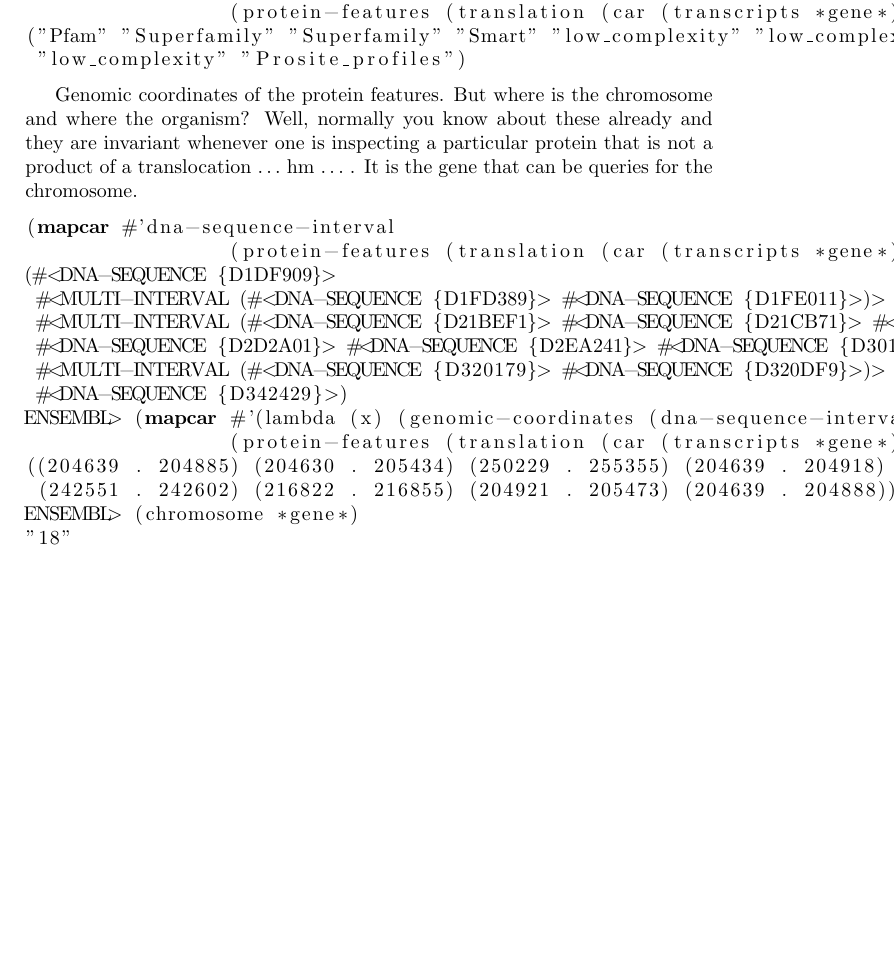
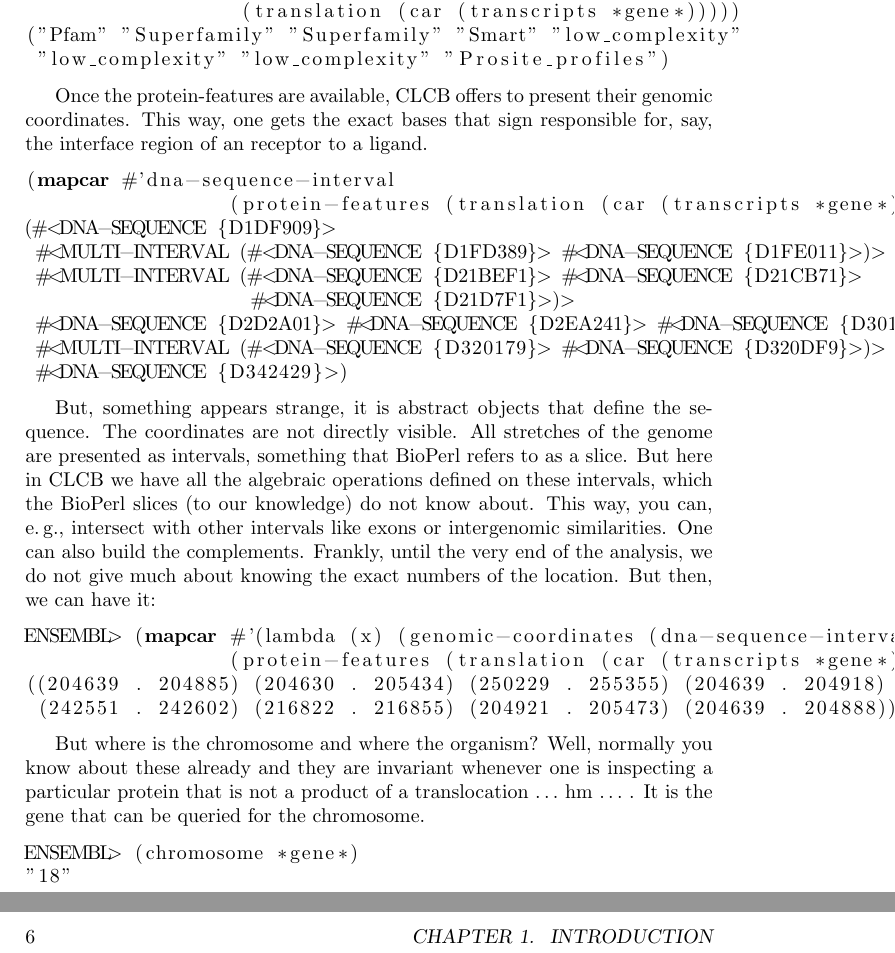
Before and after one commit to lvaruzza/clcb, a LaTeX thesis (doc/handbook.tex): part of page 4 of 11 before the commit and two parts of pages 4 and 6 of 13 after it, the two joined at a grey line, cut so that both start at the same text, the shorter picture padded with empty space. Compiled offline with pdfLaTeX.

Commit message:
Some nicifications and clarifications added.
git-svn-id: https://clcb.svn.sourceforge.net/svnroot/clcb/trunk@20 3e778353-6f3f-0410-9ba2-8ef0519b21f3

```diff
--- a/doc/handbook.tex
+++ b/doc/handbook.tex
@@ -5,6 +5,7 @@
 
 \newcommand\ensembl{EnsEMBL }
 \newcommand\CLCB{CLCB }
+\newcommand\eg{e.\,g.}
 
 
 \title{Common Lisp Computational Biologiy - Handbook}
@@ -145,50 +152,74 @@ Retrieval of exons that contribute to the first transcript.
 \begin{lstlisting}
 ENSEMBL> (exons (first (transcripts *gene*)))
 =>
-(#<EXON {CB4F9E9}> #<EXON {CB5C809}> #<EXON {CB69539}> #<EXON {CB76249}>
- #<EXON {CB831E9}> #<EXON {CB8FF09}> #<EXON {CB9CC09}> #<EXON {CBA98E9}>
- #<EXON {CBB6619}> #<EXON {CBC3329}> #<EXON {CBD0011}> #<EXON {CBDCD09}>
- #<EXON {CBE9A09}> #<EXON {CBF6729}> #<EXON {CC03421}> #<EXON {CC10149}>
- #<EXON {CC1CE61}> #<EXON {CC2BB61}> #<EXON {CC3A8A9}> #<EXON {CC47AD1}>
- #<EXON {CC56809}>)
+(#<EXON {CB4F9E9}> #<EXON {CB5C809}> #<EXON {CB69539}>
+ #<EXON {CB76249}> #<EXON {CB831E9}> #<EXON {CB8FF09}>
+ #<EXON {CB9CC09}> #<EXON {CBA98E9}> #<EXON {CBB6619}>
+ #<EXON {CBC3329}> #<EXON {CBD0011}> #<EXON {CBDCD09}>
+ #<EXON {CBE9A09}> #<EXON {CBF6729}> #<EXON {CC03421}>
+ #<EXON {CC10149}> #<EXON {CC1CE61}> #<EXON {CC2BB61}>
+ #<EXON {CC3A8A9}> #<EXON {CC47AD1}> #<EXON {CC56809}>)
 \end{lstlisting}
 
 Retrieval of features of the first transcript's protein product.
 
 \begin{lstlisting}
-ENSEMBL> (protein-features (translation (car (transcripts *gene*))))
+ENSEMBL> (protein-features
+	  (translation (car (transcripts *gene*))))
 (#<PROTEIN-FEATURE {CD15729}> #<PROTEIN-FEATURE {CD178C9}>
  #<PROTEIN-FEATURE {CD18591}> #<PROTEIN-FEATURE {CD19269}>
  #<PROTEIN-FEATURE {CD19F31}> #<PROTEIN-FEATURE {CD1ABF9}>
  #<PROTEIN-FEATURE {CD1B8C9}> #<PROTEIN-FEATURE {CD1C591}>)
 ENSEMBL> (mapcar #'protein-feature-type
-                 (protein-features (translation (car (transcripts *gene*)))))
-("Pfam" "Superfamily" "Superfamily" "Smart" "low_complexity" "low_complexity"
- "low_complexity" "Prosite_profiles")
+                 (protein-features
+		  (translation (car (transcripts *gene*)))))
+("Pfam" "Superfamily" "Superfamily" "Smart" "low_complexity"
+ "low_complexity" "low_complexity" "Prosite_profiles")
 \end{lstlisting}
 
-Genomic coordinates of the protein features. But where is the chromosome
-and where the organism? Well, normally you know about these already and they
-are invariant whenever one is inspecting a particular protein that is not
-a product of a translocation $\ldots$ hm $\ldots$ . It is the gene that can
-be queries for the chromosome.
+Once the protein-features are available, \CLCB offers to
+present their genomic coordinates. This way, one gets the
+exact bases that sign responsible for, say, the interface
+region of an receptor to a ligand.
 
 \begin{lstlisting}
 (mapcar #'dna-sequence-interval
                  (protein-features (translation (car (transcripts *gene*)))))
 (#<DNA-SEQUENCE {D1DF909}>
  #<MULTI-INTERVAL (#<DNA-SEQUENCE {D1FD389}> #<DNA-SEQUENCE {D1FE011}>)>
- #<MULTI-INTERVAL (#<DNA-SEQUENCE {D21BEF1}> #<DNA-SEQUENCE {D21CB71}> #<DNA-SEQUENCE {D21D7F1}>)>
+ #<MULTI-INTERVAL (#<DNA-SEQUENCE {D21BEF1}> #<DNA-SEQUENCE {D21CB71}>
+                   #<DNA-SEQUENCE {D21D7F1}>)>
  #<DNA-SEQUENCE {D2D2A01}> #<DNA-SEQUENCE {D2EA241}> #<DNA-SEQUENCE {D3019E1}>
  #<MULTI-INTERVAL (#<DNA-SEQUENCE {D320179}> #<DNA-SEQUENCE {D320DF9}>)>
  #<DNA-SEQUENCE {D342429}>)
+\end{lstlisting}
+
+But, something appears strange, it is abstract objects that define the sequence. The coordinates are
+not directly visible. All stretches of the genome are presented
+as intervals, something that BioPerl refers to as a slice. But here
+in \CLCB we have all the algebraic operations defined on these intervals,
+which the BioPerl slices (to our knowledge) do not know about. This way,
+you can, \eg,  intersect with other intervals like exons or intergenomic
+similarities.  One can also build the complements. Frankly, until the
+very end of the analysis, we do not give much about knowing the exact
+numbers of the location.  But then, we can have it:
+
+\begin{lstlisting}
 ENSEMBL> (mapcar #'(lambda (x) (genomic-coordinates (dna-sequence-interval x)))
                  (protein-features (translation (car (transcripts *gene*)))))
 ((204639 . 204885) (204630 . 205434) (250229 . 255355) (204639 . 204918)
  (242551 . 242602) (216822 . 216855) (204921 . 205473) (204639 . 204888))
+\end{lstlisting}
+
+But where is the chromosome
+and where the organism? Well, normally you know about these already and they
+are invariant whenever one is inspecting a particular protein that is not
+a product of a translocation $\ldots$ hm $\ldots$ . It is the gene that can
+be queried for the chromosome.
+
+\begin{lstlisting}
 ENSEMBL> (chromosome *gene*)
 "18"
-
 \end{lstlisting}
 
 \section{Acknowledgements}
```
Also changed, not shown: doc/handbook.tex (16 more changed lines). Lines whose indentation alone changed are shown as unchanged.
